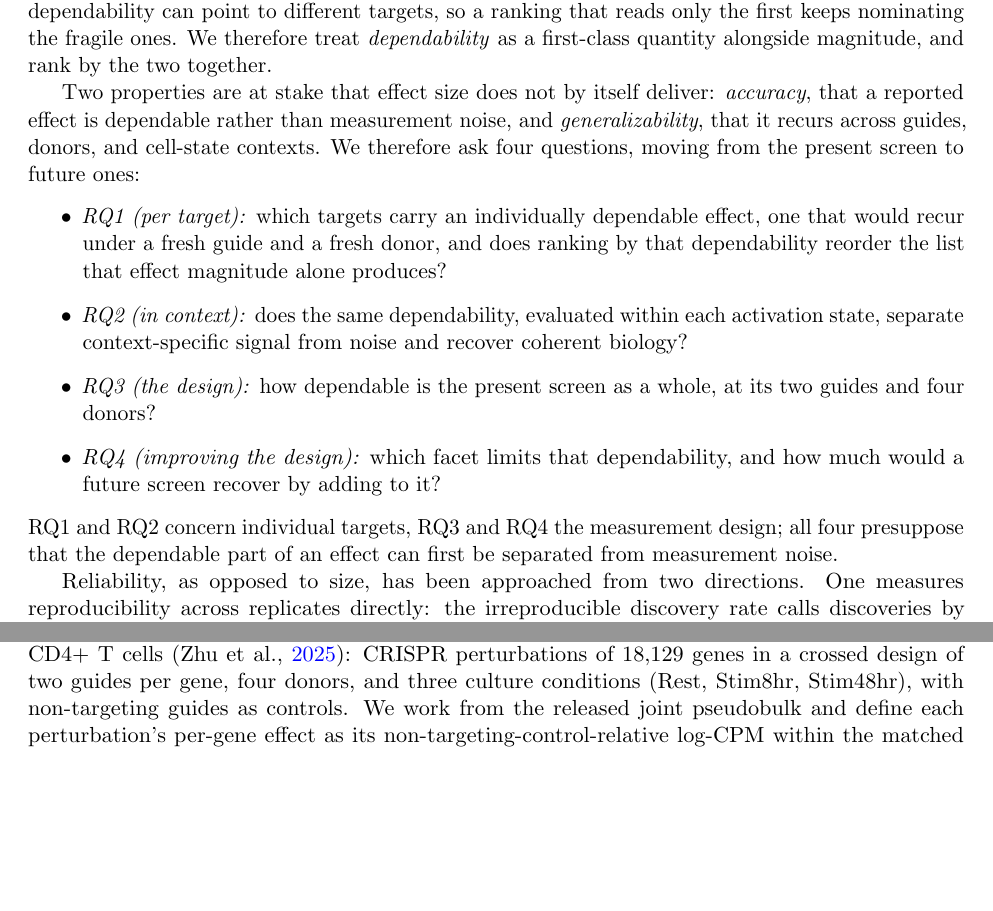
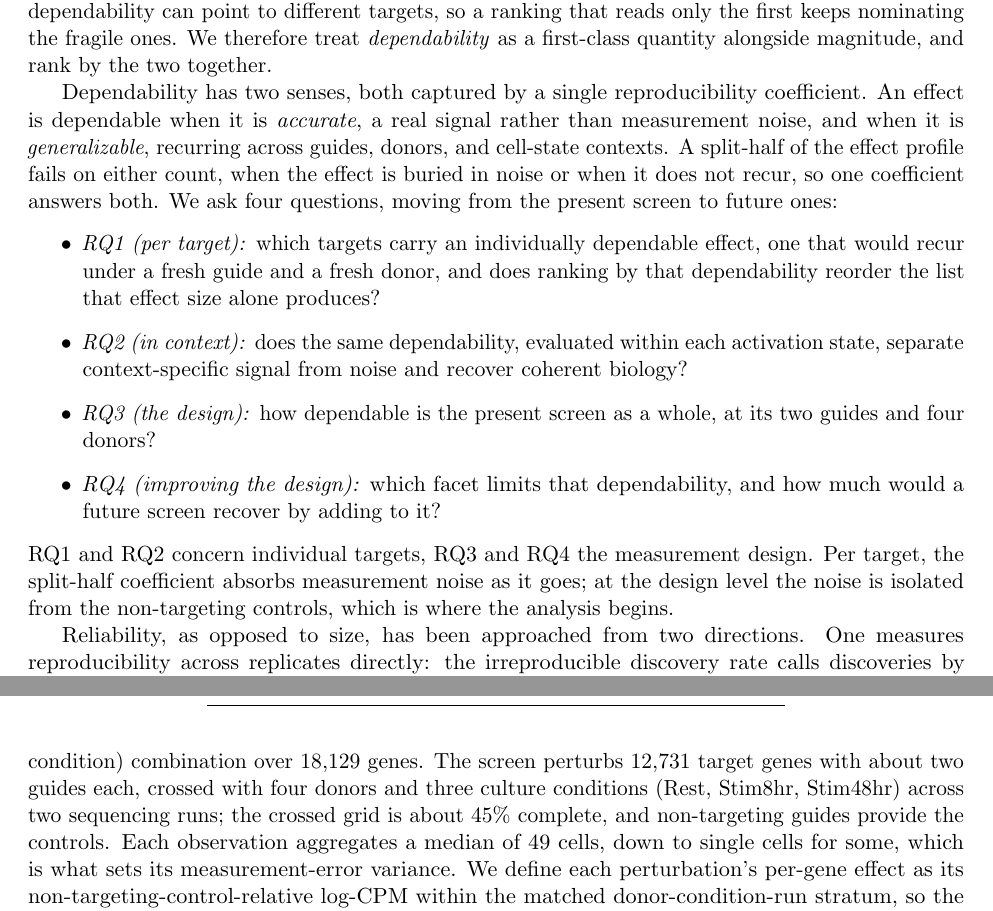
Before and after one commit to kiki830621/G-perturb, a LaTeX paper (manuscript/main.tex): two parts of pages 2 and 4 of 14 before the commit and two parts of pages 2 and 5 of 14 after it, joined at a grey line, cut so that both start at the same text, the shorter picture padded with empty space. Compiled offline with pdfLaTeX.

Commit message:
docs(manuscript): reframe dependability as two senses of one coefficient; sharpen data (#15 #17)
Intro reframe (per review): dependability has two senses, both captured by one
split-half coefficient — accuracy (a real signal, not measurement noise) and
generalizability (recurs across guides/donors/contexts); the split-half fails on
either count, so one coefficient answers both. Closing aligned: per target the
coefficient absorbs measurement noise, while the design level isolates it from the
non-targeting controls. RQ1 now contrasts dependability-ranking with 'effect size
alone' (consistent foil term). §3 data sharpened from local reference/audited facts:
~22M CD4+ T cells; 278,684 pseudobulk observations, each a (target,guide,donor,
condition) profile over 18,129 genes; 12,731 target genes (fixing the earlier
outcome-gene/target conflation) × ~2 guides × 4 donors × 3 conditions × 2 runs, grid
~45% complete; median 49 cells per observation (down to singletons) setting the
measurement-error floor. Recompiles clean.

```diff
--- a/manuscript/main.tex
+++ b/manuscript/main.tex
@@ -98,15 +98,17 @@ and dependability can point to different targets, so a ranking that reads only t
 first keeps nominating the fragile ones. We therefore treat \emph{dependability} as
 a first-class quantity alongside magnitude, and rank by the two together.
 
-Two properties are at stake that effect size does not by itself deliver:
-\emph{accuracy}, that a reported effect is dependable rather than measurement
-noise, and \emph{generalizability}, that it recurs across guides, donors, and
-cell-state contexts. We therefore ask four questions, moving from the present
-screen to future ones:
+Dependability has two senses, both captured by a single reproducibility
+coefficient. An effect is dependable when it is \emph{accurate}, a real signal
+rather than measurement noise, and when it is \emph{generalizable}, recurring across
+guides, donors, and cell-state contexts. A split-half of the effect profile fails on
+either count, when the effect is buried in noise or when it does not recur, so one
+coefficient answers both. We ask four questions, moving from the present screen to
+future ones:
 \begin{itemize}
   \item \emph{RQ1 (per target):} which targets carry an individually dependable
   effect, one that would recur under a fresh guide and a fresh donor, and does
-  ranking by that dependability reorder the list that effect magnitude alone
+  ranking by that dependability reorder the list that effect size alone
   produces?
   \item \emph{RQ2 (in context):} does the same dependability, evaluated within each
   activation state, separate context-specific signal from noise and recover
@@ -116,9 +118,10 @@ screen to future ones:
   \item \emph{RQ4 (improving the design):} which facet limits that dependability,
   and how much would a future screen recover by adding to it?
 \end{itemize}
-RQ1 and RQ2 concern individual targets, RQ3 and RQ4 the measurement design; all
-four presuppose that the dependable part of an effect can first be separated from
-measurement noise.
+RQ1 and RQ2 concern individual targets, RQ3 and RQ4 the measurement design. Per
+target, the split-half coefficient absorbs measurement noise as it goes; at the
+design level the noise is isolated from the non-targeting controls, which is where
+the analysis begins.
 
 Reliability, as opposed to size, has been approached from two directions. One
 measures reproducibility across replicates directly: the irreproducible discovery
@@ -247,10 +250,3 @@ coefficients themselves keep their standard names.
 
 \section{Data and estimation}
 
-The data are the released summary statistics of a genome-scale Perturb-seq screen
-in primary human CD4+ T cells \parencite{zhu2025}: CRISPR perturbations of
-$18{,}129$ genes in a crossed design of two guides per gene, four donors, and
-three culture conditions (Rest, Stim8hr, Stim48hr), with non-targeting guides as
-controls. We work from the released joint pseudobulk and define each
-perturbation's per-gene effect as its non-targeting-control-relative log-CPM within
-the matched donor-condition-run stratum, so that the effect is measured against the
@@ -258,3 +256,13 @@ controls that share its technical context. No single-cell data are processed.
+expression profile of one (target, guide, donor, condition) combination over
+$18{,}129$ genes. The screen perturbs $12{,}731$ target genes with about two guides
+each, crossed with four donors and three culture conditions (Rest, Stim8hr,
+Stim48hr) across two sequencing runs; the crossed grid is about $45\%$ complete, and
+non-targeting guides provide the controls. Each observation aggregates a median of
+$49$ cells, down to single cells for some, which is what sets its measurement-error
+variance. We define each perturbation's per-gene effect as its
+non-targeting-control-relative log-CPM within the matched donor-condition-run
+stratum, so the effect is measured against the controls that share its technical
+context. No single-cell data are processed.
 
 The variance contributed by each facet is estimated per gene by a crossed mixed
 model that weights each pseudobulk by its precision, following the
```
Also changed, not shown: manuscript/main.pdf, manuscript/main.tex (4 more changed lines).
